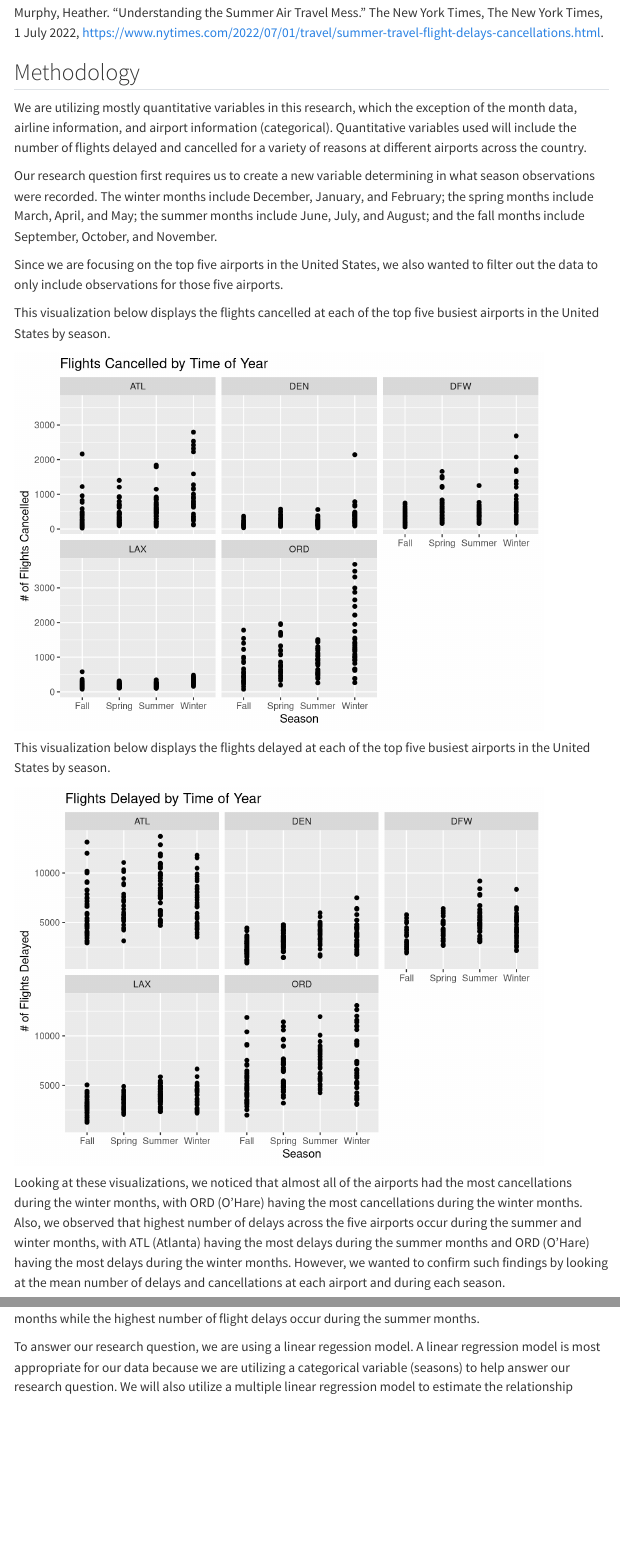
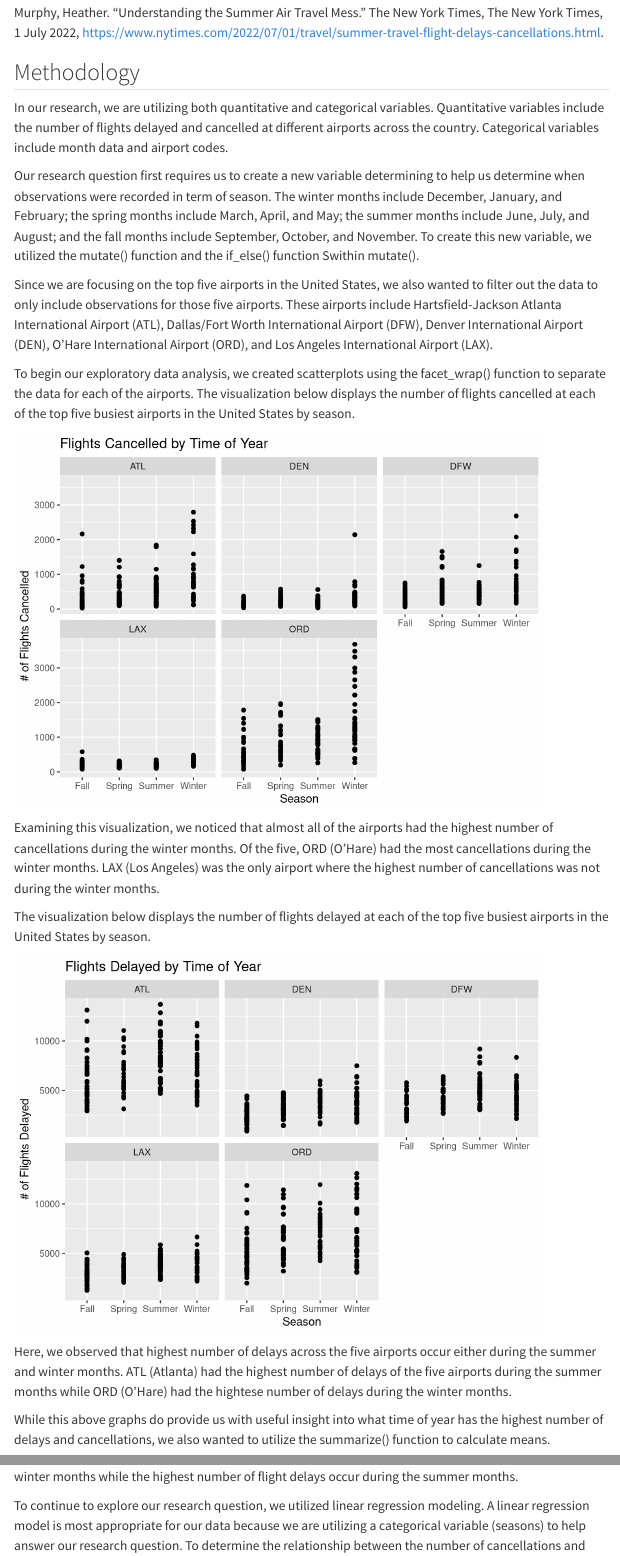
Before and after one commit to sta199-s23-2/project-sec-8-team-5, a Quarto document (report.qmd): the page in a window 1100 px wide, from 870 px down, and a second part further down, joined at a grey line. Rendered offline with R 4.5, knitr and Pandoc in place of Quarto, with nearby package versions; some code elsewhere in the file could not run offline; menus at the side of the page are left out; common packages that the code uses without loading them are loaded.

Commit message:
Methodology section edited

````diff
--- a/report.qmd
+++ b/report.qmd
@@ -23,7 +23,7 @@ Murphy, Heather. "Understanding the Summer Air Travel Mess." The New York Times,
 
 ## Methodology
 
-We are utilizing mostly quantitative variables in this research, which the exception of the month data, airline information, and airport information (categorical). Quantitative variables used will include the number of flights delayed and cancelled for a variety of reasons at different airports across the country.
+In our research, we are utilizing both quantitative and categorical variables. Quantitative variables include the number of flights delayed and cancelled at different airports across the country. Categorical variables include month data and airport codes.
 
 ```{r}
 #| label: load-pkgs
@@ -39,7 +39,7 @@ library(tidymodels)
 airlines <- read_csv("airlines.csv", show_col_types = FALSE)
 ```
 
-Our research question first requires us to create a new variable determining in what season observations were recorded. The winter months include December, January, and February; the spring months include March, April, and May; the summer months include June, July, and August; and the fall months include September, October, and November.
+Our research question first requires us to create a new variable determining to help us determine when observations were recorded in term of season. The winter months include December, January, and February; the spring months include March, April, and May; the summer months include June, July, and August; and the fall months include September, October, and November. To create this new variable, we utilized the mutate() function and the if_else() function Swithin mutate().
 
 ```{r}
 #| label: add-season
@@ -54,7 +54,7 @@ airlines_season <- airlines |>
                   if_else(Time.Month %in% summer, "Summer", "Fall"))))
 ```
 
-Since we are focusing on the top five airports in the United States, we also wanted to filter out the data to only include observations for those five airports.
+Since we are focusing on the top five airports in the United States, we also wanted to filter out the data to only include observations for those five airports. These airports include Hartsfield-Jackson Atlanta International Airport (ATL), Dallas/Fort Worth International Airport (DFW), Denver International Airport (DEN), O'Hare International Airport (ORD), and Los Angeles International Airport (LAX).
 
 ```{r}
 #| label: filter-pop-airports
@@ -67,7 +67,7 @@ airlines_season <- airlines_season |>
          Airport.Code == "DEN")
 ```
 
-This visualization below displays the flights cancelled at each of the top five busiest airports in the United States by season.
+To begin our exploratory data analysis, we created scatterplots using the facet_wrap() function to separate the data for each of the airports. The visualization below displays the number of flights cancelled at each of the top five busiest airports in the United States by season.
 
 ```{r}
 #| label: cancel-by-season
@@ -83,7 +83,9 @@ airlines_season |>
        title = "Flights Cancelled by Time of Year")
 ```
 
-This visualization below displays the flights delayed at each of the top five busiest airports in the United States by season.
+Examining this visualization, we noticed that almost all of the airports had the highest number of cancellations during the winter months. Of the five, ORD (O'Hare) had the most cancellations during the winter months. LAX (Los Angeles) was the only airport where the highest number of cancellations was not during the winter months.
+
+The visualization below displays the number of flights delayed at each of the top five busiest airports in the United States by season.
 
 ```{r}
 #| label: delay-by-season
@@ -99,7 +101,9 @@ airlines_season |>
 
 ```
 
-Looking at these visualizations, we noticed that almost all of the airports had the most cancellations during the winter months, with ORD (O'Hare) having the most cancellations during the winter months. Also, we observed that highest number of delays across the five airports occur during the summer and winter months, with ATL (Atlanta) having the most delays during the summer months and ORD (O'Hare) having the most delays during the winter months. However, we wanted to confirm such findings by looking at the mean number of delays and cancellations at each airport and during each season.
+Here, we observed that highest number of delays across the five airports occur either during the summer and winter months. ATL (Atlanta) had the highest number of delays of the five airports during the summer months while ORD (O'Hare) had the hightese number of delays during the winter months.
+
+While this above graphs do provide us with useful insight into what time of year has the highest number of delays and cancellations, we also wanted to utilize the summarize() function to calculate means.
 
 ```{r}
 #| label: airport-means
@@ -156,9 +160,9 @@ airlines_season |>
             fall_mean_delay = mean(Statistics.Flights.Delayed))
 ```
 
-Examining this mean data, on average, the highest number of flight cancellations occur during the winter months while the highest number of flight delays occur during the summer months.
+According to this mean data, on average, the highest number of flight cancellations occur during the winter months while the highest number of flight delays occur during the summer months.
 
-To answer our research question, we are using a linear regession model. A linear regression model is most appropriate for our data because we are utilizing a categorical variable (seasons) to help answer our research question. We will also utilize a multiple linear regression model to estimate the relationship between a quantitative variable (either the number of delays or the number of cancellations) and two explanatory variables (both seasons and airport codes). In this case, multiple linear regression is helpful because multiple variables are connected to the output (in this case, the number of flight delays or cancellations). Finally, we will utilize r-squared and AIC to determine whether the interactive models or the simple models are better fits for the data.
+To continue to explore our research question, we utilized linear regression modeling. A linear regression model is most appropriate for our data because we are utilizing a categorical variable (seasons) to help answer our research question. To determine the relationship between the number of cancellations and seasons and to determine the relationship between the number of delays and seasons, we will use a simple linear regression model. We will also utilize a multiple linear regression model to estimate the relationship between a quantitative variable (either the number of delays or the number of cancellations) and two explanatory variables (both seasons and airport codes). In this case, multiple linear regression is helpful because multiple variables are connected to the output (in this case, the number of flight delays or cancellations). Specifically, we will use an interactive linear regression model as the inclusion of the airport code variable impacts the relationship between the number of cancellations/delays and the season. Finally, we will utilize r-squared and AIC to determine whether the interactive models or the simple models are better fits for the data.
 
 ## Results
 
````
Also changed, not shown: report.qmd (2 more changed lines).
